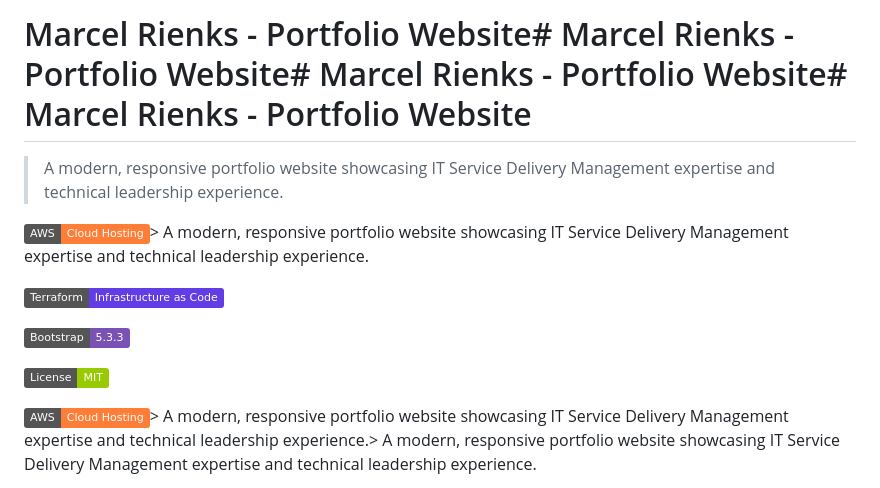
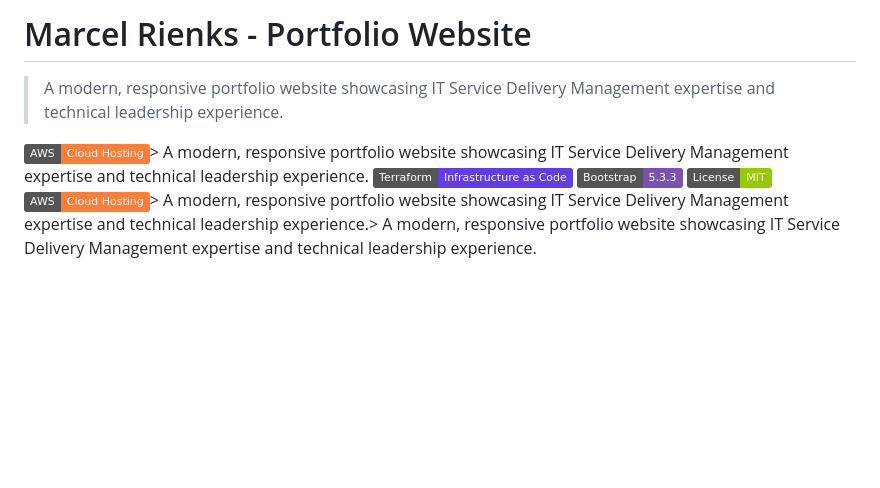
Before and after one commit to marcelrienks/Identity, a Markdown page: Readme.md, the part around the change. Drawn GitHub-style; badges without logos; blank space fills up the shorter version.

```diff
--- a/Readme.md
+++ b/Readme.md
@@ -1,19 +1,11 @@
-# Marcel Rienks - Portfolio Website# Marcel Rienks - Portfolio Website# Marcel Rienks - Portfolio Website# Marcel Rienks - Portfolio Website
-
-
+# Marcel Rienks - Portfolio Website
 
 > A modern, responsive portfolio website showcasing IT Service Delivery Management expertise and technical leadership experience.
 
-
-
 [![AWS](https://img.shields.io/badge/AWS-Cloud%20Hosting-orange?logo=amazon-aws)](https://aws.amazon.com/)> A modern, responsive portfolio website showcasing IT Service Delivery Management expertise and technical leadership experience.
-
 [![Terraform](https://img.shields.io/badge/Terraform-Infrastructure%20as%20Code-623CE4?logo=terraform)](https://www.terraform.io/)
-
 [![Bootstrap](https://img.shields.io/badge/Bootstrap-5.3.3-7952B3?logo=bootstrap)](https://getbootstrap.com/)
-
 [![License](https://img.shields.io/badge/License-MIT-green.svg)](https://choosealicense.com/licenses/mit/)
-
 [![AWS](https://img.shields.io/badge/AWS-Cloud%20Hosting-orange?logo=amazon-aws)](https://aws.amazon.com/)> A modern, responsive portfolio website showcasing IT Service Delivery Management expertise and technical leadership experience.> A modern, responsive portfolio website showcasing IT Service Delivery Management expertise and technical leadership experience.
 
 ## 🎯 **Project Overview**
```
